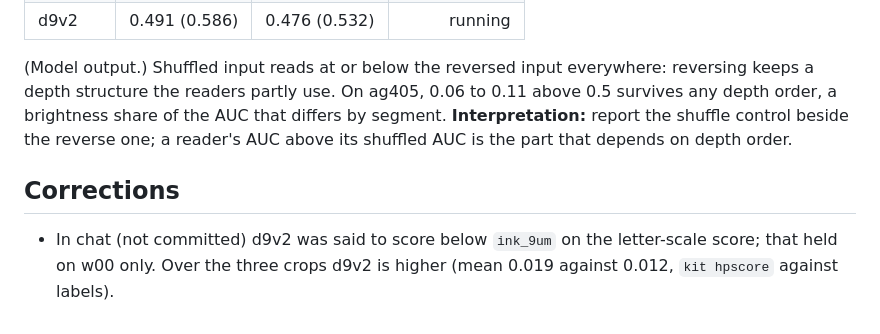
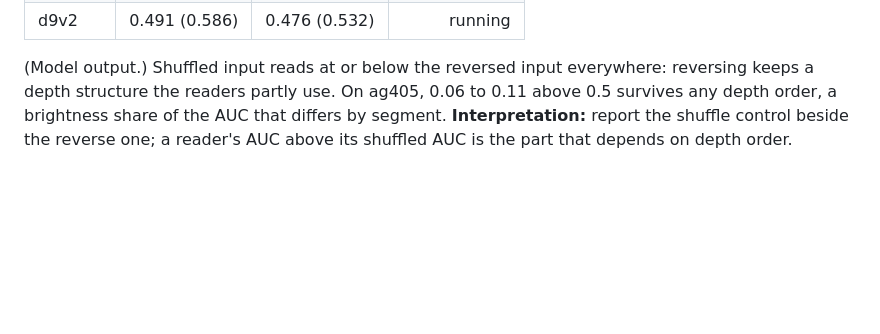
Before and after one commit to ChaseHendrick/Scrolls, a Markdown page: docs/logs/2026-10-07-novel-checks.md, the part around the change. GitHub-like rendering; blank space fills up the shorter version.

```diff
--- a/docs/logs/2026-10-07-novel-checks.md
+++ b/docs/logs/2026-10-07-novel-checks.md
@@ -52,7 +52,3 @@ Layers permuted in a fixed order (`kit shuffle`, seed 20261007), forward AUC on
 | d9v2 | 0.491 (0.586) | 0.476 (0.532) | running |
 
 (Model output.) Shuffled input reads at or below the reversed input everywhere: reversing keeps a depth structure the readers partly use. On ag405, 0.06 to 0.11 above 0.5 survives any depth order, a brightness share of the AUC that differs by segment. **Interpretation:** report the shuffle control beside the reverse one; a reader's AUC above its shuffled AUC is the part that depends on depth order.
-
-## Corrections
-
-- In chat (not committed) d9v2 was said to score below `ink_9um` on the letter-scale score; that held on w00 only. Over the three crops d9v2 is higher (mean 0.019 against 0.012, `kit hpscore` against labels).
```
Also changed, not shown: 1 other file.
